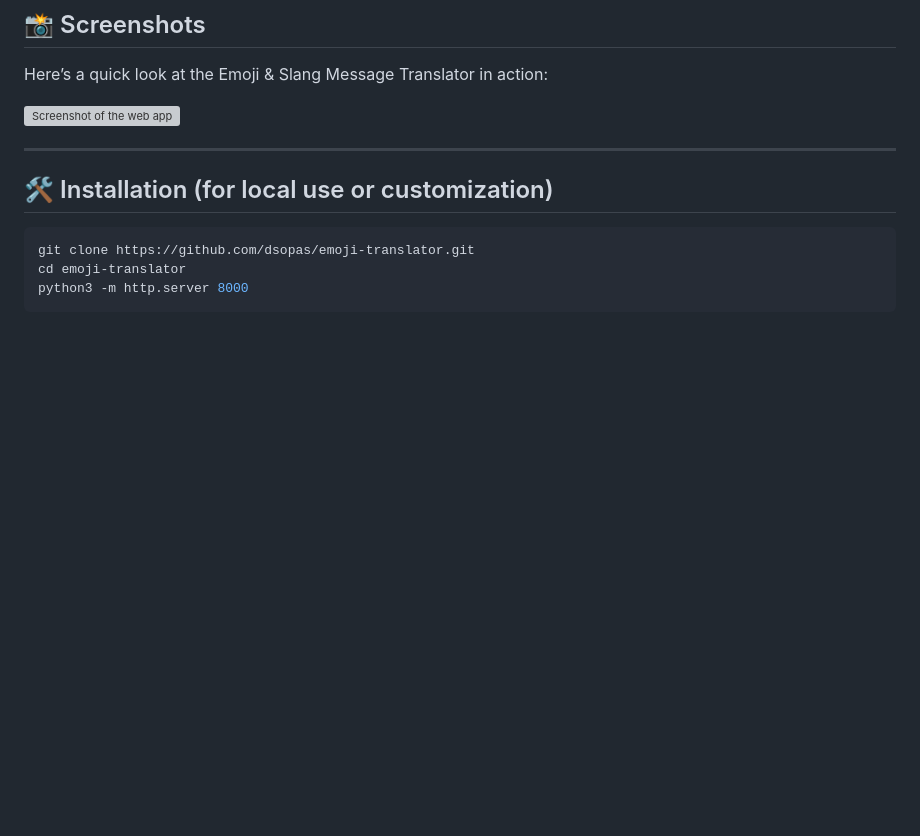
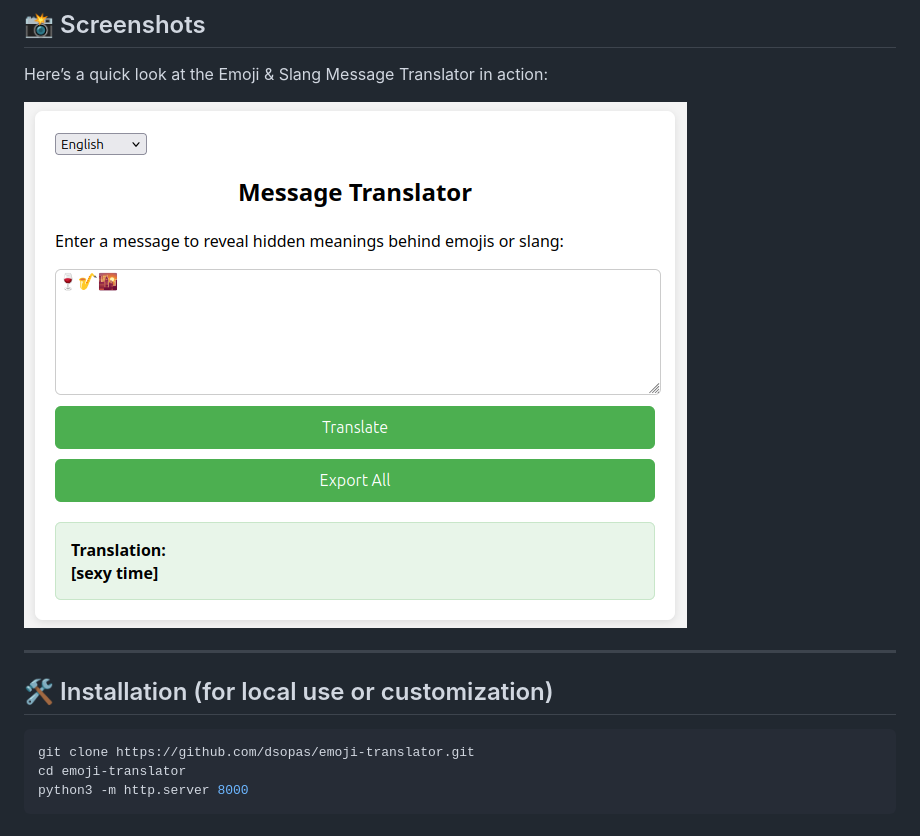
Before and after one commit to dsopas/emoji-translator, a Markdown page: README.md, the part around the change. GitHub-like rendering; pictures changed too: img/poc_screenshot.png (added); blank space fills up the shorter version; grey boxes are pictures that could not be loaded.

Commit message:
Update screenshot

```diff
--- a/README.md
+++ b/README.md
@@ -29,7 +29,7 @@ A simple web app that helps parents, educators, or anyone decode hidden meanings
 
 Here’s a quick look at the Emoji & Slang Message Translator in action:
 
-![Screenshot of the web app](img/screenshot.png)
+![Screenshot of the web app](img/poc_screenshot.png)
 
 ---
 
```
